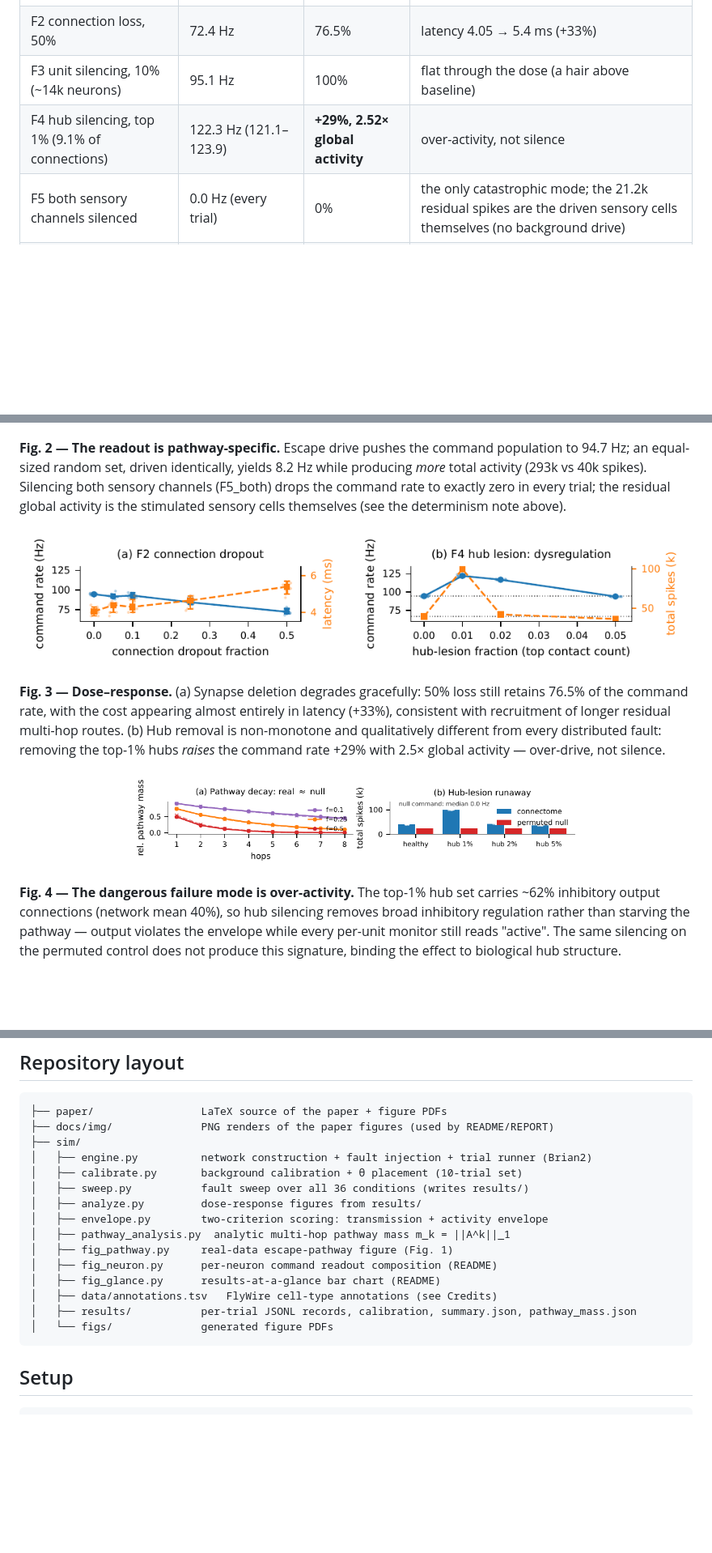
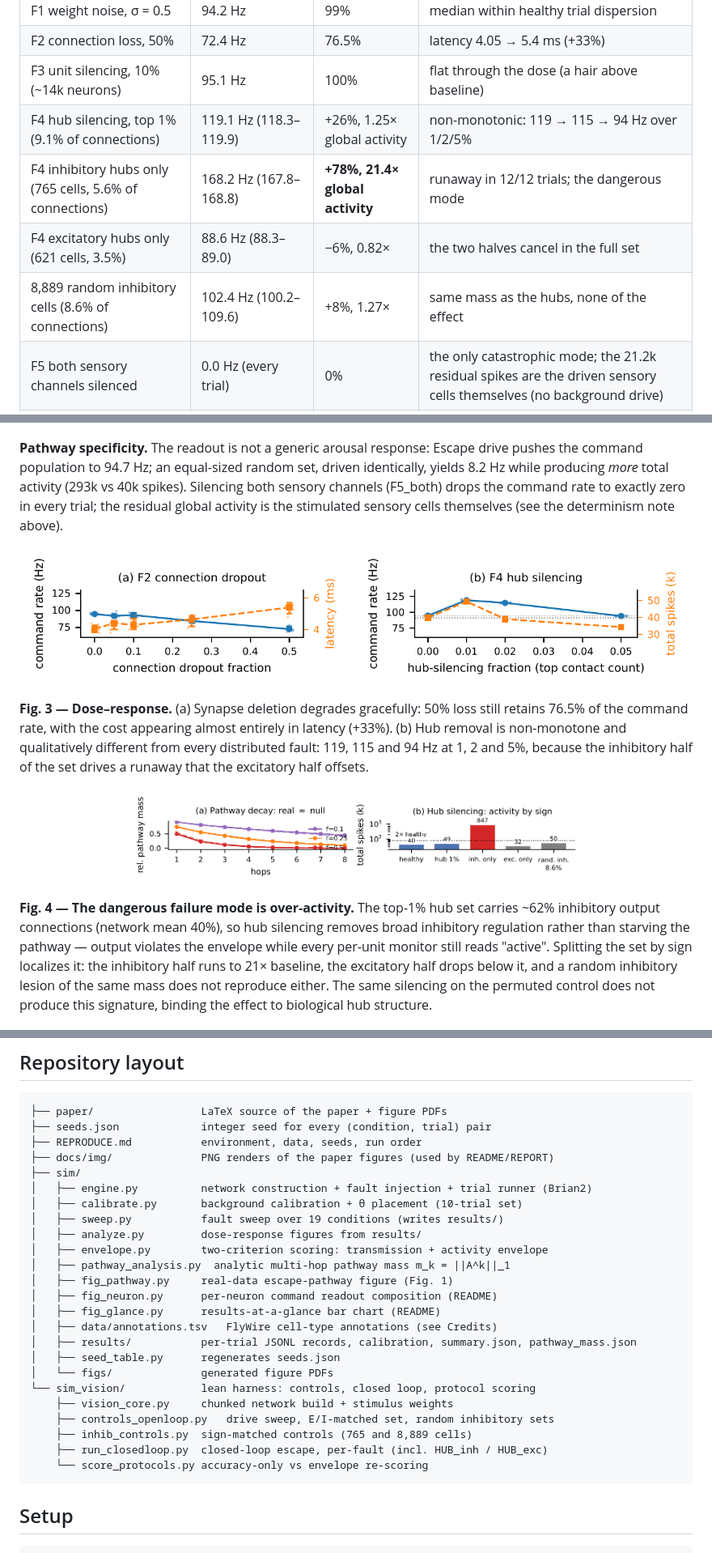
Before and after one commit to Scophield/drosophila-fault-injection, a Markdown page: README.md, 3 parts joined by grey strips. Shown at 81% size. Drawn GitHub-style; pictures changed too: docs/img/fig3_curves.png, docs/img/fig4_topology.png; blank space fills up the shorter version.

````diff
--- a/README.md
+++ b/README.md
@@ -68,7 +68,10 @@ The pipeline is species-agnostic by construction: image → connectome → digit
 | F1 weight noise, σ = 0.5 | 94.2 Hz | 99% | median within healthy trial dispersion |
 | F2 connection loss, 50% | 72.4 Hz | 76.5% | latency 4.05 → 5.4 ms (+33%) |
 | F3 unit silencing, 10% (~14k neurons) | 95.1 Hz | 100% | flat through the dose (a hair above baseline) |
-| F4 hub silencing, top 1% (9.1% of connections) | 122.3 Hz (121.1–123.9) | **+29%, 2.52× global activity** | over-activity, not silence |
+| F4 hub silencing, top 1% (9.1% of connections) | 119.1 Hz (118.3–119.9) | +26%, 1.25× global activity | non-monotonic: 119 → 115 → 94 Hz over 1/2/5% |
+| F4 inhibitory hubs only (765 cells, 5.6% of connections) | 168.2 Hz (167.8–168.8) | **+78%, 21.4× global activity** | runaway in 12/12 trials; the dangerous mode |
+| F4 excitatory hubs only (621 cells, 3.5%) | 88.6 Hz (88.3–89.0) | −6%, 0.82× | the two halves cancel in the full set |
+| 8,889 random inhibitory cells (8.6% of connections) | 102.4 Hz (100.2–109.6) | +8%, 1.27× | same mass as the hubs, none of the effect |
 | F5 both sensory channels silenced | 0.0 Hz (every trial) | 0% | the only catastrophic mode; the 21.2k residual spikes are the driven sensory cells themselves (no background drive) |
 | Permuted null (edge retargeting) | 0.0 Hz (median, every condition) | — | transmits nothing; broad activity ~24k spikes, barely above the 21.2k driven-cell baseline (≈2.6k propagated) |
 
@@ -78,19 +81,19 @@ The pipeline is species-agnostic by construction: image → connectome → digit
 <img src="docs/img/fig2_specificity.png" width="560" alt="specificity">
 </p>
 
-**Fig. 2 — The readout is pathway-specific.** Escape drive pushes the command population to 94.7 Hz; an equal-sized random set, driven identically, yields 8.2 Hz while producing *more* total activity (293k vs 40k spikes). Silencing both sensory channels (F5_both) drops the command rate to exactly zero in every trial; the residual global activity is the stimulated sensory cells themselves (see the determinism note above).
+**Pathway specificity.** The readout is not a generic arousal response: Escape drive pushes the command population to 94.7 Hz; an equal-sized random set, driven identically, yields 8.2 Hz while producing *more* total activity (293k vs 40k spikes). Silencing both sensory channels (F5_both) drops the command rate to exactly zero in every trial; the residual global activity is the stimulated sensory cells themselves (see the determinism note above).
 
 <p align="center">
 <img src="docs/img/fig3_curves.png" width="820" alt="dose-response">
 </p>
 
-**Fig. 3 — Dose–response.** (a) Synapse deletion degrades gracefully: 50% loss still retains 76.5% of the command rate, with the cost appearing almost entirely in latency (+33%), consistent with recruitment of longer residual multi-hop routes. (b) Hub removal is non-monotone and qualitatively different from every distributed fault: removing the top-1% hubs *raises* the command rate +29% with 2.5× global activity — over-drive, not silence.
+**Fig. 3 — Dose–response.** (a) Synapse deletion degrades gracefully: 50% loss still retains 76.5% of the command rate, with the cost appearing almost entirely in latency (+33%). (b) Hub removal is non-monotone and qualitatively different from every distributed fault: 119, 115 and 94 Hz at 1, 2 and 5%, because the inhibitory half of the set drives a runaway that the excitatory half offsets.
 
 <p align="center">
 <img src="docs/img/fig4_topology.png" width="560" alt="hub over-activity">
 </p>
 
-**Fig. 4 — The dangerous failure mode is over-activity.** The top-1% hub set carries ~62% inhibitory output connections (network mean 40%), so hub silencing removes broad inhibitory regulation rather than starving the pathway — output violates the envelope while every per-unit monitor still reads "active". The same silencing on the permuted control does not produce this signature, binding the effect to biological hub structure.
+**Fig. 4 — The dangerous failure mode is over-activity.** The top-1% hub set carries ~62% inhibitory output connections (network mean 40%), so hub silencing removes broad inhibitory regulation rather than starving the pathway — output violates the envelope while every per-unit monitor still reads "active". Splitting the set by sign localizes it: the inhibitory half runs to 21× baseline, the excitatory half drops below it, and a random inhibitory lesion of the same mass does not reproduce either. The same silencing on the permuted control does not produce this signature, binding the effect to biological hub structure.
 
 <p align="center">
 <img src="docs/img/fig6_neuron.png" width="560" alt="per-neuron composition">
@@ -104,11 +107,13 @@ An edge-permuted null (postsynaptic partners reshuffled, preserving each neuron'
 
 ```
 ├── paper/                 LaTeX source of the paper + figure PDFs
+├── seeds.json             integer seed for every (condition, trial) pair
+├── REPRODUCE.md           environment, data, seeds, run order
 ├── docs/img/              PNG renders of the paper figures (used by README/REPORT)
 ├── sim/
 │   ├── engine.py          network construction + fault injection + trial runner (Brian2)
 │   ├── calibrate.py       background calibration + θ placement (10-trial set)
-│   ├── sweep.py           fault sweep over all 36 conditions (writes results/)
+│   ├── sweep.py           fault sweep over 19 conditions (writes results/)
 │   ├── analyze.py         dose-response figures from results/
 │   ├── envelope.py        two-criterion scoring: transmission + activity envelope
 │   ├── pathway_analysis.py  analytic multi-hop pathway mass m_k = ||A^k||_1
@@ -117,7 +122,14 @@ An edge-permuted null (postsynaptic partners reshuffled, preserving each neuron'
 │   ├── fig_glance.py      results-at-a-glance bar chart (README)
 │   ├── data/annotations.tsv   FlyWire cell-type annotations (see Credits)
 │   ├── results/           per-trial JSONL records, calibration, summary.json, pathway_mass.json
+│   ├── seed_table.py      regenerates seeds.json
 │   └── figs/              generated figure PDFs
+└── sim_vision/            lean harness: controls, closed loop, protocol scoring
+    ├── vision_core.py     chunked network build + stimulus weights
+    ├── controls_openloop.py   drive sweep, E/I-matched set, random inhibitory sets
+    ├── inhib_controls.py  sign-matched controls (765 and 8,889 cells)
+    ├── run_closedloop.py  closed-loop escape, per-fault (incl. HUB_inh / HUB_exc)
+    └── score_protocols.py accuracy-only vs envelope re-scoring
 ```
 
 ## Setup
````
Also changed, not shown: other parts of README.md (+10 -4 lines), REPRODUCE.md (added, +107 -0 lines), paper/REPORT_zh.md (+12 -0 lines), 6 other files.
